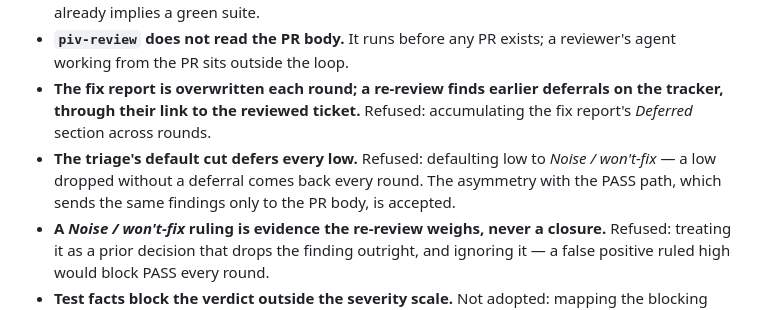
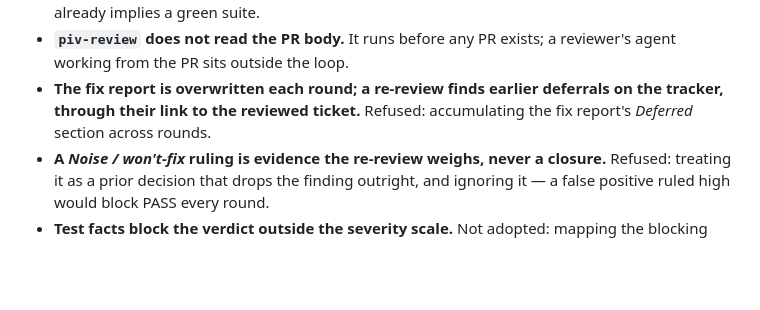
Before and after one commit to fabianosobreira/piv-pipeline, a Markdown page: docs/rulings.md, the part around the change. Rendered like a GitHub page; blank space fills up the shorter version.

Commit message:
feat: fix findings the change introduced instead of deferring them
piv-fix proposed its triage by severity, so a medium or low defect that
the implementation introduced was deferred onto its own ticket. The
default cut is now whether the change introduced the finding: those go
to Fix now whatever their severity, and Defer holds only what reproduces
on the review report's Base without the change.

A deferral no longer depends on the reviewed ticket, since it exists
without that ticket's code. The ruling that deferred every low is gone.

```diff
--- a/docs/rulings.md
+++ b/docs/rulings.md
@@ -26,7 +26,6 @@ Decisions the maintainer ruled on, recorded so a later session doesn't re-propos
 - **The review report's *Checks run* is not a source for the PR's *Validation*.** Not adopted: a PASS already implies a green suite.
 - **`piv-review` does not read the PR body.** It runs before any PR exists; a reviewer's agent working from the PR sits outside the loop.
 - **The fix report is overwritten each round; a re-review finds earlier deferrals on the tracker, through their link to the reviewed ticket.** Refused: accumulating the fix report's *Deferred* section across rounds.
-- **The triage's default cut defers every low.** Refused: defaulting low to *Noise / won't-fix* — a low dropped without a deferral comes back every round. The asymmetry with the PASS path, which sends the same findings only to the PR body, is accepted.
 - **A *Noise / won't-fix* ruling is evidence the re-review weighs, never a closure.** Refused: treating it as a prior decision that drops the finding outright, and ignoring it — a false positive ruled high would block PASS every round.
 - **Test facts block the verdict outside the severity scale.** Not adopted: mapping the blocking kinds onto `high` — they are observed, not judged.
 - **A blocking finding is never deferred.** Refused: allowing the deferral — a deferred red test would reach PASS still red.
```
Also changed, not shown: 2 other files.
